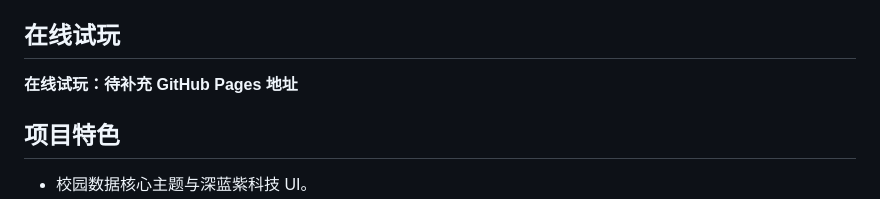
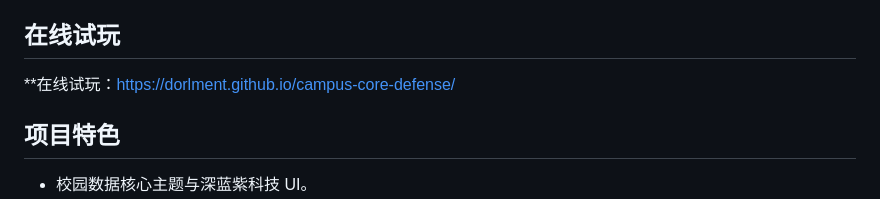
Before and after one commit to Dorlment/campus-core-defense, a Markdown page: README.md, the part around the change. Drawn GitHub-style.

Commit message:
docs: add live demo link

```diff
--- a/README.md
+++ b/README.md
@@ -6,7 +6,7 @@
 
 ## 在线试玩
 
-**在线试玩：待补充 GitHub Pages 地址**
+**在线试玩：https://dorlment.github.io/campus-core-defense/
 
 ## 项目特色
 
```
